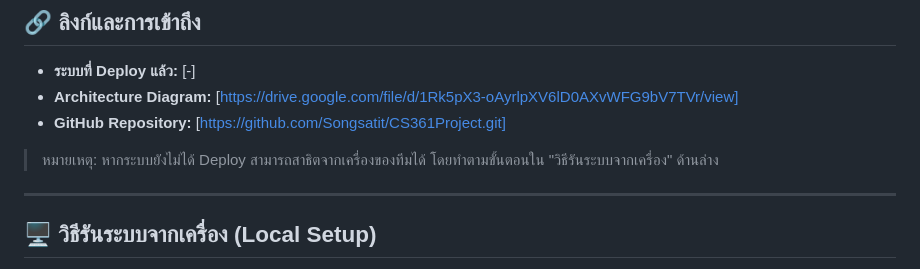
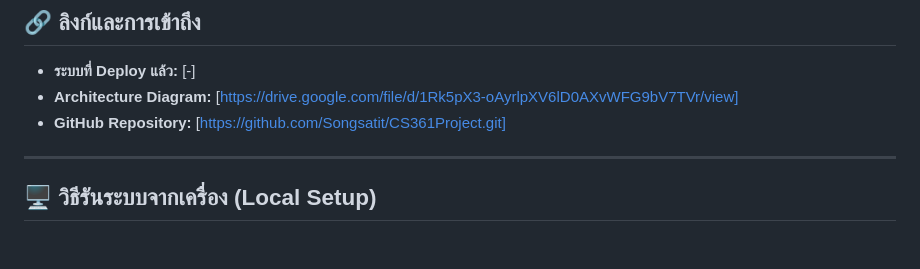
Before and after one commit to Songsatit/CS361Project, a Markdown page: README.md, the part around the change. GitHub-like rendering; blank space fills up the shorter version.

```diff
--- a/README.md
+++ b/README.md
@@ -15,8 +15,6 @@
 - **ระบบที่ Deploy แล้ว:** [-]
 - **Architecture Diagram:** [https://drive.google.com/file/d/1Rk5pX3-oAyrlpXV6lD0AXvWFG9bV7TVr/view]
 - **GitHub Repository:** [https://github.com/Songsatit/CS361Project.git]
-> หมายเหตุ: หากระบบยังไม่ได้ Deploy สามารถสาธิตจากเครื่องของทีมได้ โดยทำตามขั้นตอนใน
-> "วิธีรันระบบจากเครื่อง" ด้านล่าง
 
 ---
 
```
